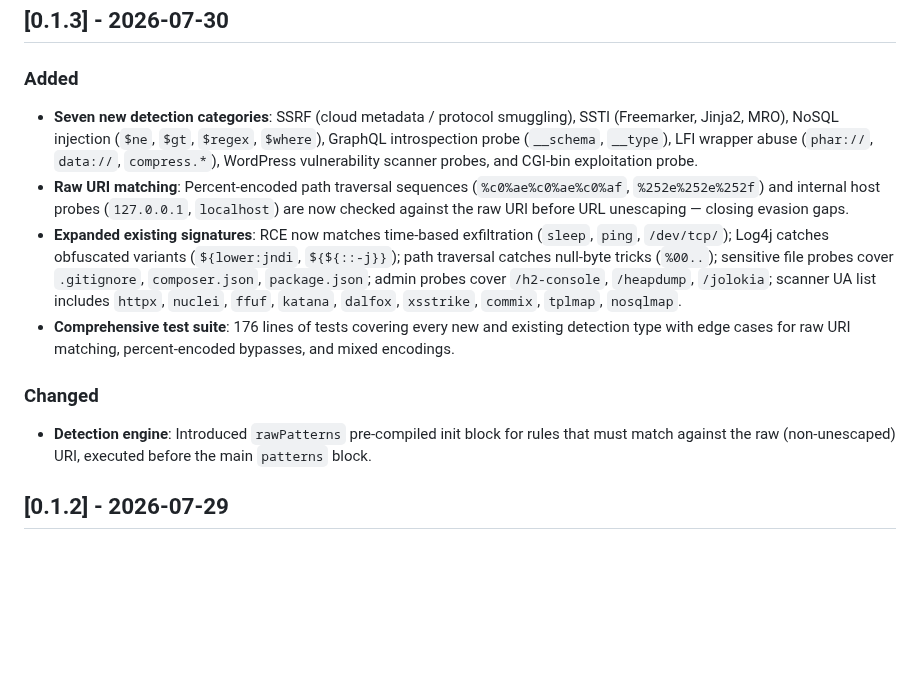
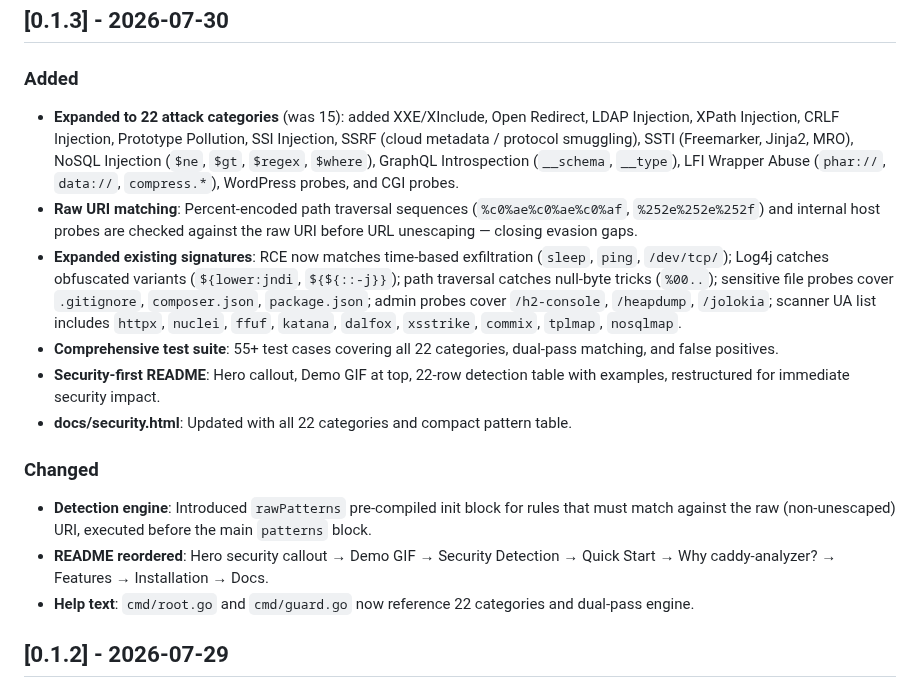
Before and after one commit to L9Lenny/caddy-analyzer, a Markdown page: CHANGELOG.md, the part around the change. Rendered like a GitHub page; blank space fills up the shorter version.

Commit message:
CHANGELOG: v0.1.3 updates (22 categories, README/docs)

```diff
--- a/CHANGELOG.md
+++ b/CHANGELOG.md
@@ -8,13 +8,17 @@ and this project adheres to [Semantic Versioning](https://semver.org/spec/v2.0.0
 ## [0.1.3] - 2026-07-30
 
 ### Added
-- **Seven new detection categories**: SSRF (cloud metadata / protocol smuggling), SSTI (Freemarker, Jinja2, MRO), NoSQL injection (`$ne`, `$gt`, `$regex`, `$where`), GraphQL introspection probe (`__schema`, `__type`), LFI wrapper abuse (`phar://`, `data://`, `compress.*`), WordPress vulnerability scanner probes, and CGI-bin exploitation probe.
-- **Raw URI matching**: Percent-encoded path traversal sequences (`%c0%ae%c0%ae%c0%af`, `%252e%252e%252f`) and internal host probes (`127.0.0.1`, `localhost`) are now checked against the raw URI before URL unescaping — closing evasion gaps.
+- **Expanded to 22 attack categories** (was 15): added XXE/XInclude, Open Redirect, LDAP Injection, XPath Injection, CRLF Injection, Prototype Pollution, SSI Injection, SSRF (cloud metadata / protocol smuggling), SSTI (Freemarker, Jinja2, MRO), NoSQL Injection (`$ne`, `$gt`, `$regex`, `$where`), GraphQL Introspection (`__schema`, `__type`), LFI Wrapper Abuse (`phar://`, `data://`, `compress.*`), WordPress probes, and CGI probes.
+- **Raw URI matching**: Percent-encoded path traversal sequences (`%c0%ae%c0%ae%c0%af`, `%252e%252e%252f`) and internal host probes are checked against the raw URI before URL unescaping — closing evasion gaps.
 - **Expanded existing signatures**: RCE now matches time-based exfiltration (`sleep`, `ping`, `/dev/tcp/`); Log4j catches obfuscated variants (`${lower:jndi`, `${${::-j}}`); path traversal catches null-byte tricks (`%00..`); sensitive file probes cover `.gitignore`, `composer.json`, `package.json`; admin probes cover `/h2-console`, `/heapdump`, `/jolokia`; scanner UA list includes `httpx`, `nuclei`, `ffuf`, `katana`, `dalfox`, `xsstrike`, `commix`, `tplmap`, `nosqlmap`.
-- **Comprehensive test suite**: 176 lines of tests covering every new and existing detection type with edge cases for raw URI matching, percent-encoded bypasses, and mixed encodings.
+- **Comprehensive test suite**: 55+ test cases covering all 22 categories, dual-pass matching, and false positives.
+- **Security-first README**: Hero callout, Demo GIF at top, 22-row detection table with examples, restructured for immediate security impact.
+- **docs/security.html**: Updated with all 22 categories and compact pattern table.
 
 ### Changed
 - **Detection engine**: Introduced `rawPatterns` pre-compiled init block for rules that must match against the raw (non-unescaped) URI, executed before the main `patterns` block.
+- **README reordered**: Hero security callout → Demo GIF → Security Detection → Quick Start → Why caddy-analyzer? → Features → Installation → Docs.
+- **Help text**: `cmd/root.go` and `cmd/guard.go` now reference 22 categories and dual-pass engine.
 
 ## [0.1.2] - 2026-07-29
 
```
